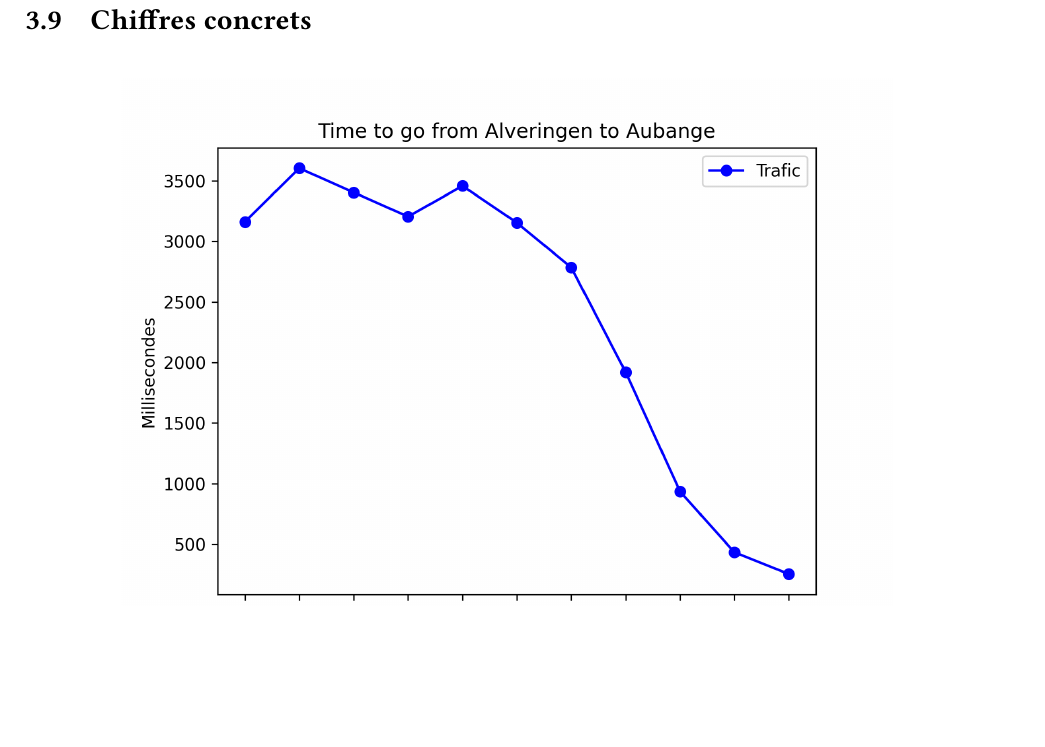
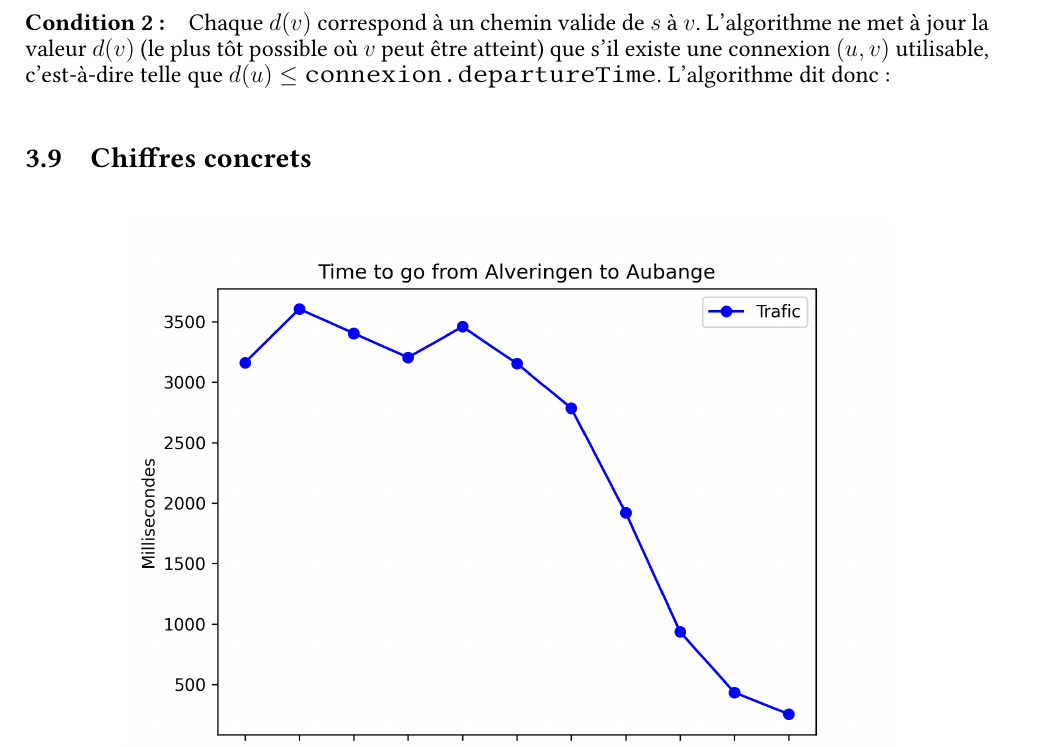
Before and after one commit to romainlief/Algo2-projet, a LaTeX document (rapport/rapport.tex): part of page 15 of 17, cut at the place of the change, the shorter picture padded with empty space. Compiled offline with pdfLaTeX.

Commit message:
peuve non complète mais qui marche 3

```diff
--- a/rapport/rapport.tex
+++ b/rapport/rapport.tex
@@ -708,6 +708,11 @@ $d(s)$:= $\tau_0$ - $\tau_0$ = 0.
 Cela revient à poser $d(s)$ = 0 en considérant que le départ est à l’instant zéro. Cette condition est donc bien satisfaite.
 
 \paragraph{Condition 2:}
+Chaque $d(v)$ correspond à un chemin valide de $s$ à $v$.
+L’algorithme ne met à jour la valeur $d(v)$ (le plus tôt possible où $v$ peut être atteint) que s’il existe une connexion $(u, v)$ utilisable,
+c’est-à-dire telle que $d(u) \leq \texttt{connexion.departureTime}$. L'algorithme dit donc:
+
+
 
 
 
```
